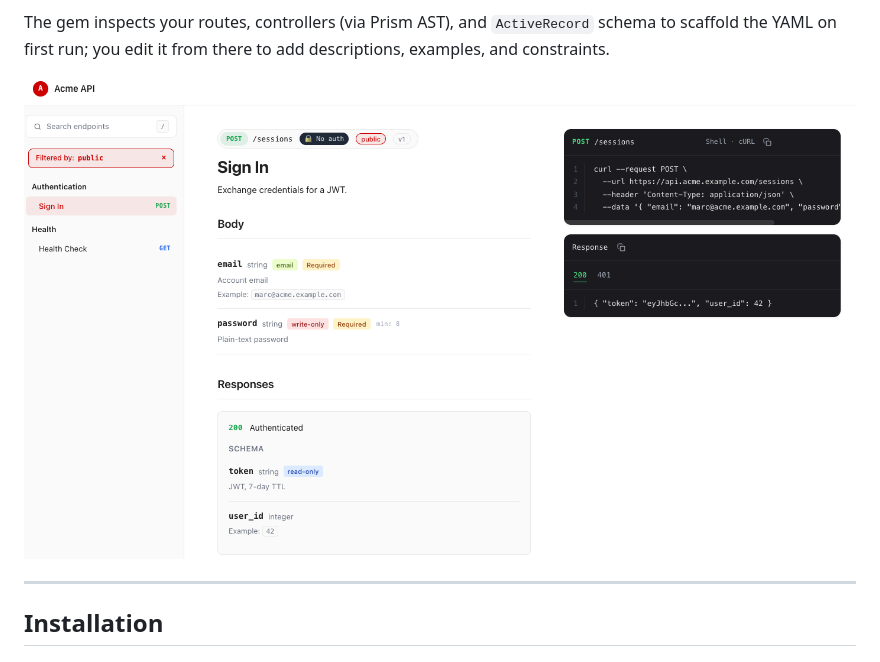
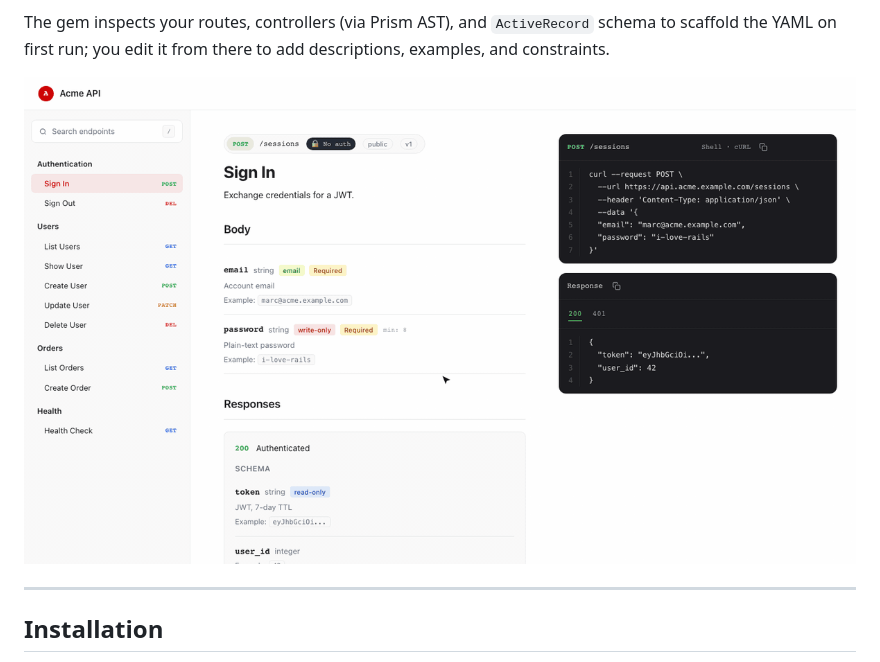
Before and after one commit to jacksonpires/rails-api-docs, a Markdown page: README.md, the part around the change. Rendered like a GitHub page; pictures changed too: docs/rails-api-docs-1.png (deleted), docs/rails-api-docs.gif (added).

```diff
--- a/README.md
+++ b/README.md
@@ -16,7 +16,7 @@ The gem inspects your routes, controllers (via Prism AST), and
 `ActiveRecord` schema to scaffold the YAML on first run; you edit it from
 there to add descriptions, examples, and constraints.
 
-![Rails API Docs](docs/rails-api-docs-1.png)
+![Rails API Docs demo](docs/rails-api-docs.gif)
 
 ---
 
```
Also changed, not shown: docs/rails-api-docs.png (deleted), 2 other files.
